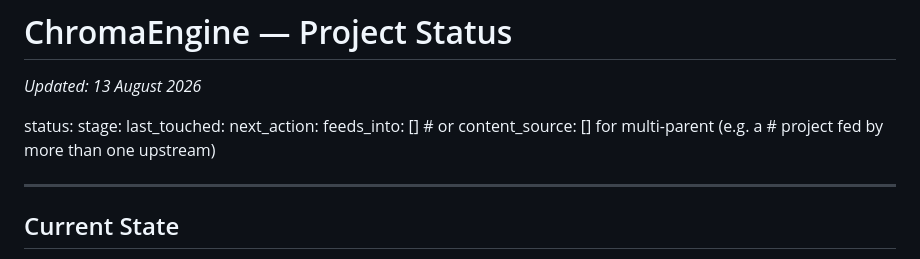
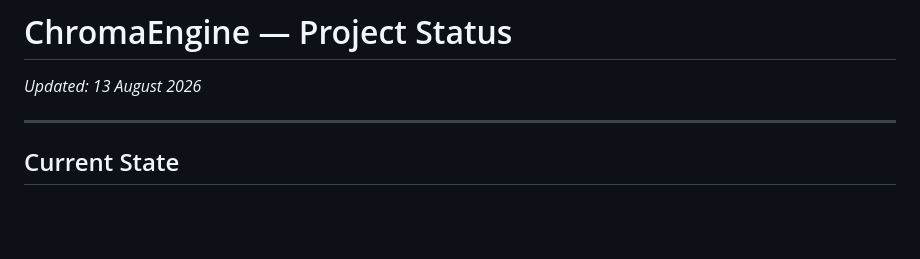
Before and after one commit to ukrayuk/ChromaEngine, a Markdown page: _Status.md, the part around the change. GitHub-like rendering; blank space fills up the shorter version.

```diff
--- a/_Status.md
+++ b/_Status.md
@@ -1,12 +1,5 @@
 # ChromaEngine — Project Status
 *Updated: 13 August 2026*
-
-status:
-stage:
-last_touched:
-next_action:
-feeds_into: []        # or content_source: [] for multi-parent (e.g. a
-                       # project fed by more than one upstream)
 
 ---
 
```
Also changed, not shown: pigment-ancestry-model/_Status.md (+0 -8 lines).
